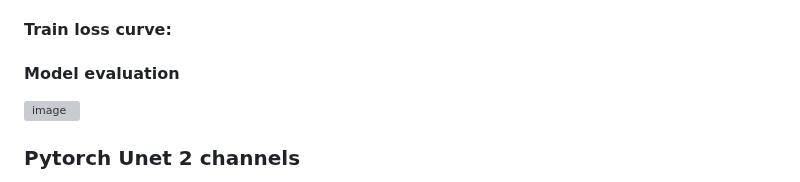
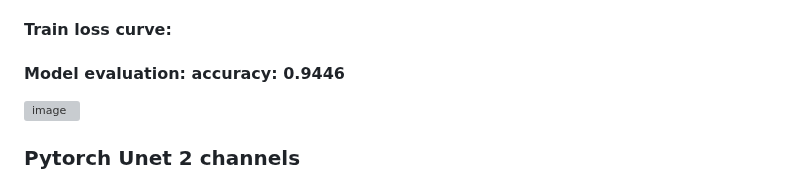
Before and after one commit to CharlottePrimiceri/VP_Project, a Markdown page: README.md, the part around the change. GitHub-like rendering; grey boxes are pictures that could not be loaded.

```diff
--- a/README.md
+++ b/README.md
@@ -45,7 +45,7 @@ Some examples from our predictions:
 
 #### Train loss curve:
 
-#### Model evaluation
+#### Model evaluation: accuracy: 0.9446
 
 ![image](https://github.com/CharlottePrimiceri/VP_Project/assets/114931709/2d004754-c3ab-4a8c-8843-f9a508ccbbd6)
 
```
